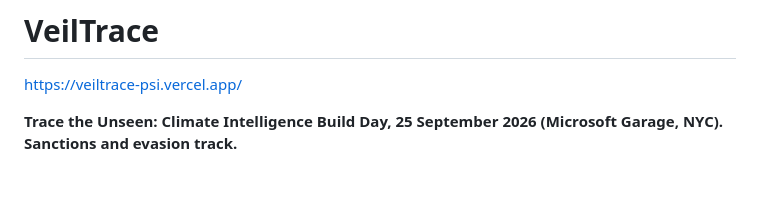
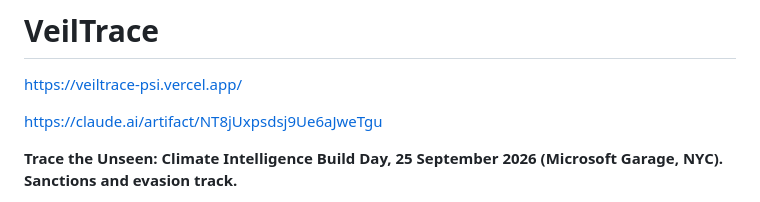
Before and after one commit to Ttheegela/veil-trace, a Markdown page: README.md, the part around the change. Rendered like a GitHub page; blank space fills up the shorter version.

Commit message:
Update README with new link and event information
Added a link to Claude AI and updated event details.

```diff
--- a/README.md
+++ b/README.md
@@ -1,6 +1,8 @@
 # VeilTrace
 
 https://veiltrace-psi.vercel.app/
+
+https://claude.ai/artifact/NT8jUxpsdsj9Ue6aJweTgu
 
 **Trace the Unseen: Climate Intelligence Build Day, 25 September 2026 (Microsoft Garage, NYC). Sanctions and evasion track.**
 
```
